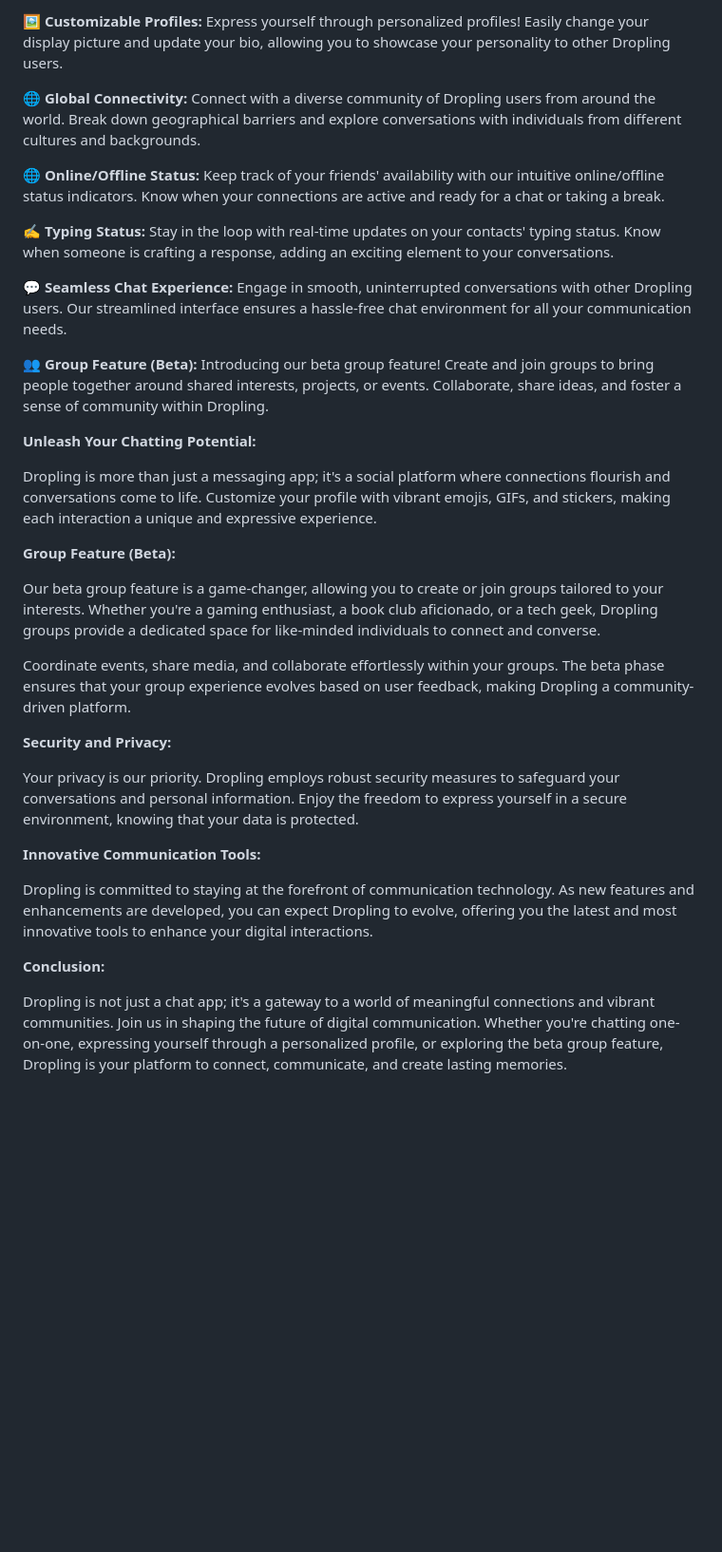
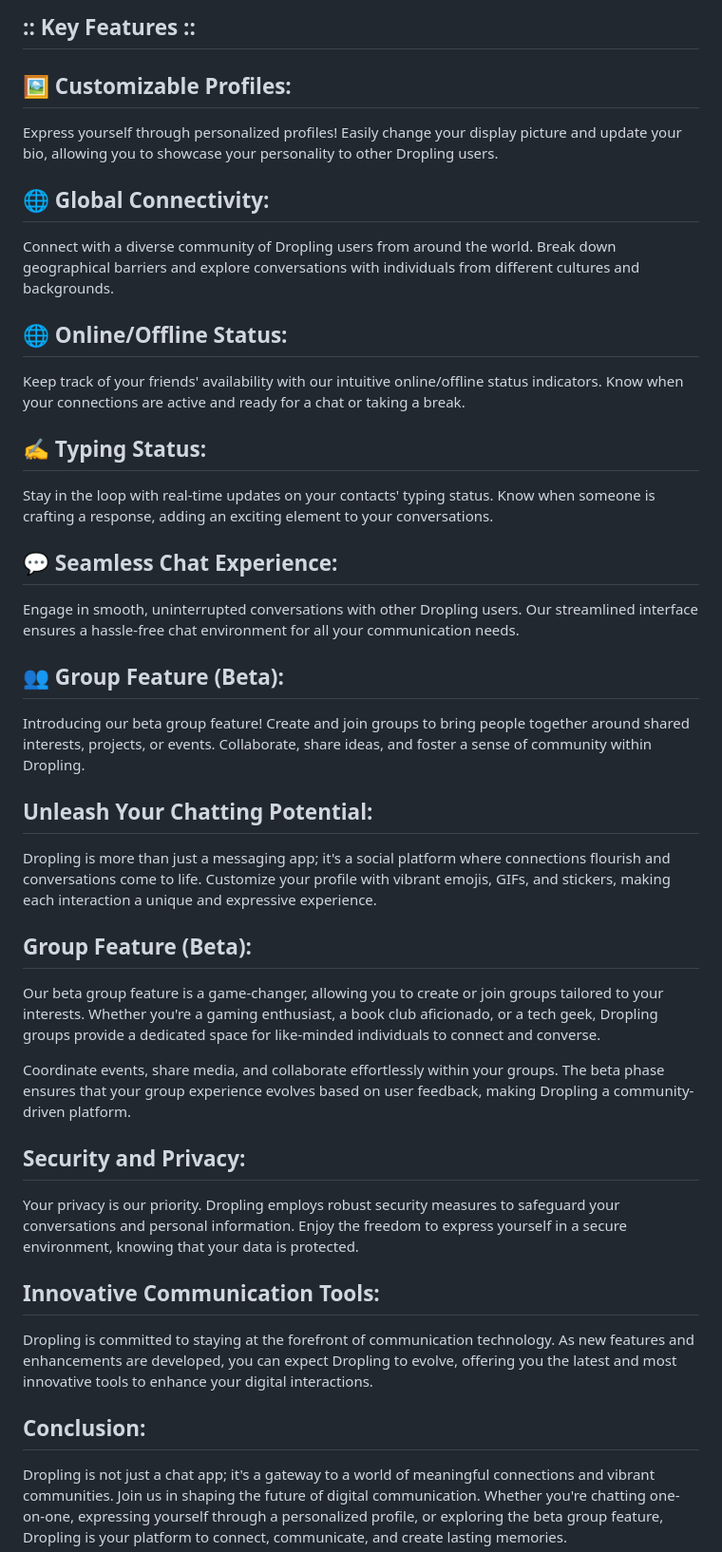
Before and after one commit to sayandippaul/dropling-chatapp, a Markdown page: README.md, the part around the change printed below. Shown: that part at 95% size. Rendered like a GitHub page; blank space fills up the shorter version.

Commit message:
Update README.md
- Added pictures of the project
- Added contributors name in readme file
- Bold the head line.

```diff
--- a/README.md
+++ b/README.md
@@ -28,41 +32,46 @@ Welcome to Dropling, the ultimate chat application that brings a whole new level
 
-🖼️ **Customizable Profiles:**
+
+
+
+## :: Key Features ::
+
+## 🖼 Customizable Profiles:
 Express yourself through personalized profiles! Easily change your display picture and update your bio, allowing you to showcase your personality to other Dropling users.
 
-🌐 **Global Connectivity:**
+## 🌐 Global Connectivity:
 Connect with a diverse community of Dropling users from around the world. Break down geographical barriers and explore conversations with individuals from different cultures and backgrounds.
 
-🌐 **Online/Offline Status:**
+## 🌐 Online/Offline Status:
 Keep track of your friends' availability with our intuitive online/offline status indicators. Know when your connections are active and ready for a chat or taking a break.
 
-✍️ **Typing Status:**
+## ✍️ Typing Status:
 Stay in the loop with real-time updates on your contacts' typing status. Know when someone is crafting a response, adding an exciting element to your conversations.
 
-💬 **Seamless Chat Experience:**
+## 💬 Seamless Chat Experience:
 Engage in smooth, uninterrupted conversations with other Dropling users. Our streamlined interface ensures a hassle-free chat environment for all your communication needs.
 
-👥 **Group Feature (Beta):**
+## 👥 Group Feature (Beta):
 Introducing our beta group feature! Create and join groups to bring people together around shared interests, projects, or events. Collaborate, share ideas, and foster a sense of community within Dropling.
 
-**Unleash Your Chatting Potential:**
+## Unleash Your Chatting Potential:
 
 Dropling is more than just a messaging app; it's a social platform where connections flourish and conversations come to life. Customize your profile with vibrant emojis, GIFs, and stickers, making each interaction a unique and expressive experience.
 
-**Group Feature (Beta):**
+## Group Feature (Beta):
 
 Our beta group feature is a game-changer, allowing you to create or join groups tailored to your interests. Whether you're a gaming enthusiast, a book club aficionado, or a tech geek, Dropling groups provide a dedicated space for like-minded individuals to connect and converse.
 
 Coordinate events, share media, and collaborate effortlessly within your groups. The beta phase ensures that your group experience evolves based on user feedback, making Dropling a community-driven platform.
 
-**Security and Privacy:**
+## Security and Privacy:
 
 Your privacy is our priority. Dropling employs robust security measures to safeguard your conversations and personal information. Enjoy the freedom to express yourself in a secure environment, knowing that your data is protected.
 
-**Innovative Communication Tools:**
+## Innovative Communication Tools:
 
 Dropling is committed to staying at the forefront of communication technology. As new features and enhancements are developed, you can expect Dropling to evolve, offering you the latest and most innovative tools to enhance your digital interactions.
 
-**Conclusion:**
+## Conclusion:
 
 Dropling is not just a chat app; it's a gateway to a world of meaningful connections and vibrant communities. Join us in shaping the future of digital communication. Whether you're chatting one-on-one, expressing yourself through a personalized profile, or exploring the beta group feature, Dropling is your platform to connect, communicate, and create lasting memories.
 
```
Also changed, not shown: other parts of README.md (+20 -1 lines).
